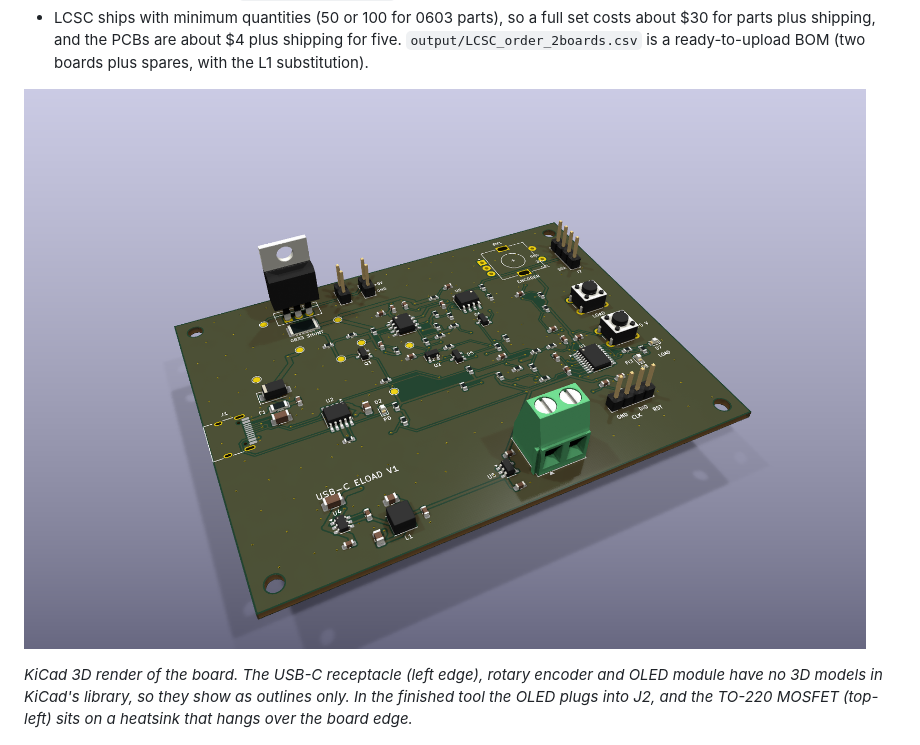
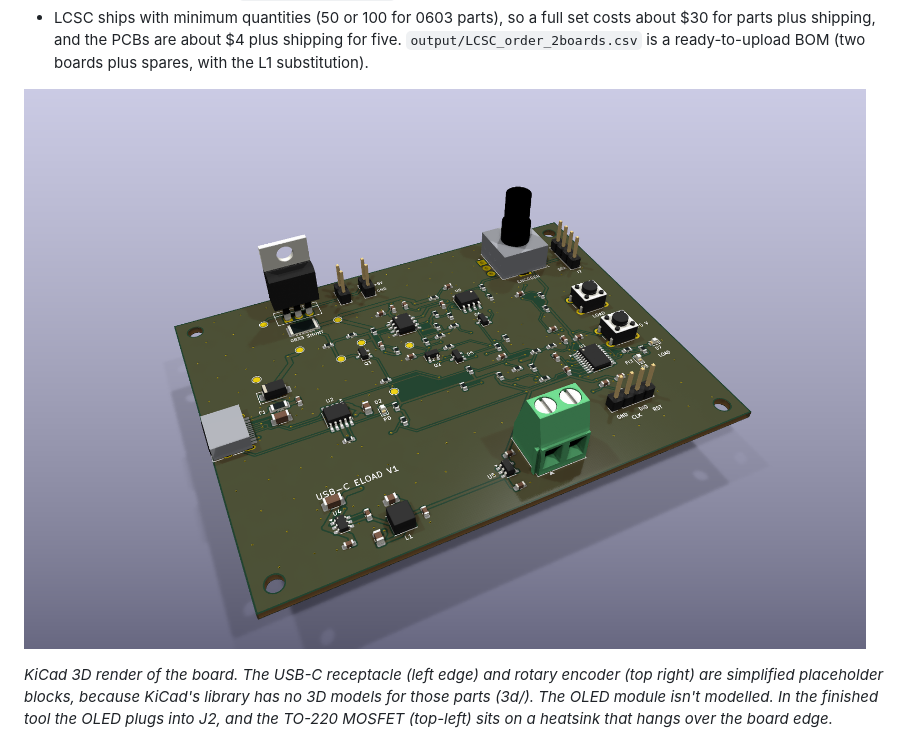
Before and after one commit to petarivanov-msft/usb-c-eload, a Markdown page: README.md, the part around the change. GitHub-like rendering; pictures changed too: output/render_angle.png.

Commit message:
3D render: add simplified USB-C and encoder models
Co-authored-by: Copilot <223556219+Copilot@users.noreply.github.com>

```diff
--- a/README.md
+++ b/README.md
@@ -35,7 +35,7 @@ It was designed to be hand-assembled with paste and hot air (0603/0805, SOIC, TS
 
 ![3D render of the board](output/render_angle.png)
 
-*KiCad 3D render of the board. The USB-C receptacle (left edge), rotary encoder and OLED module have no 3D models in KiCad's library, so they show as outlines only. In the finished tool the OLED plugs into J2, and the TO-220 MOSFET (top-left) sits on a heatsink that hangs over the board edge.*
+*KiCad 3D render of the board. The USB-C receptacle (left edge) and rotary encoder (top right) are simplified placeholder blocks, because KiCad's library has no 3D models for those parts (3d/). The OLED module isn't modelled. In the finished tool the OLED plugs into J2, and the TO-220 MOSFET (top-left) sits on a heatsink that hangs over the board edge.*
 
 ![PCB layout, top layer](output/layout_top.png)
 
```
Also changed, not shown: 7 other files.
